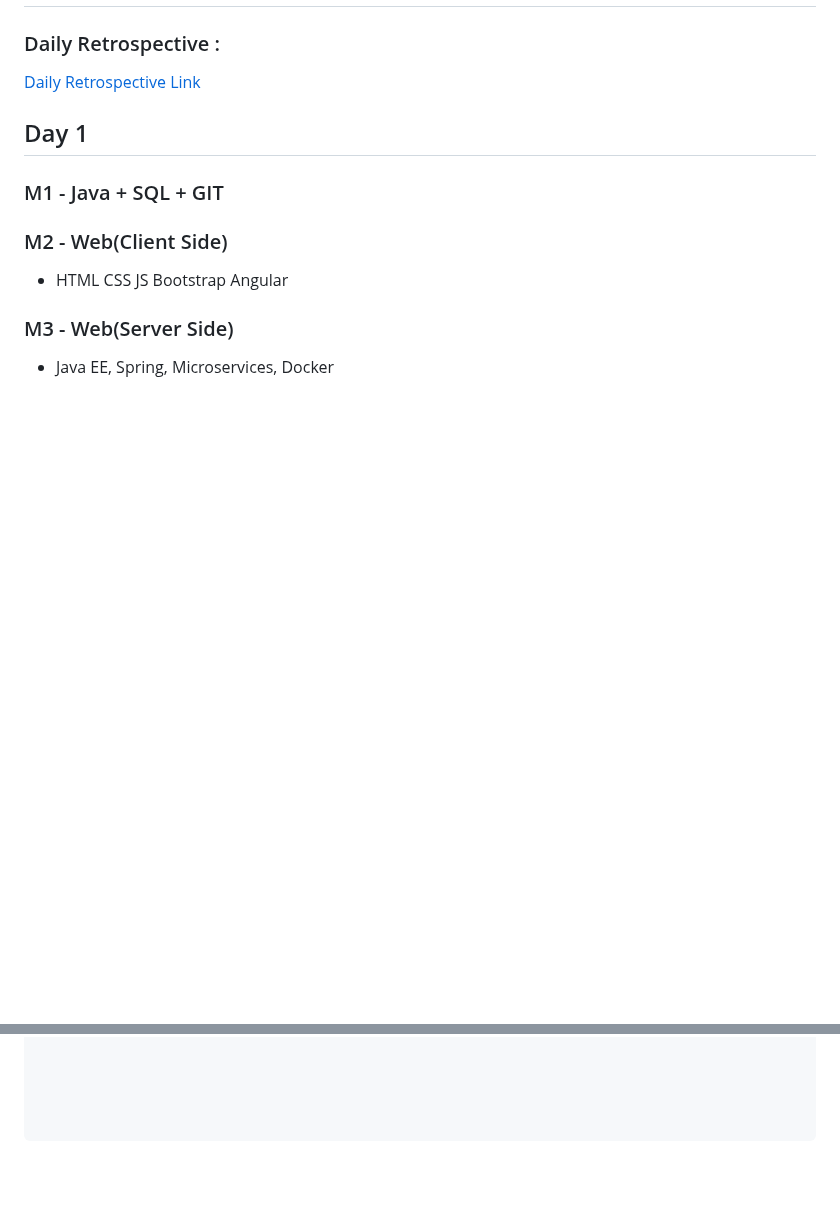
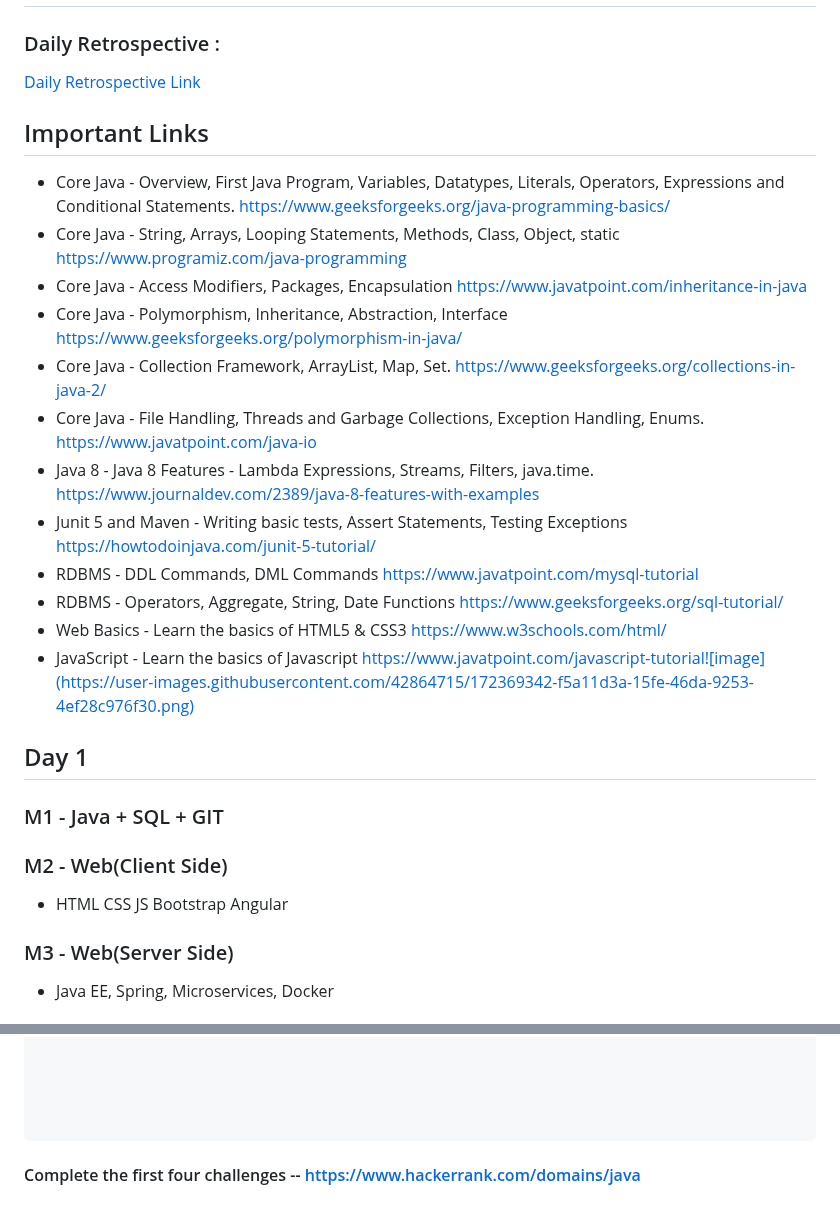
Before and after one commit to ramanujds/ust-global-2023, a Markdown page: README.md, 2 parts joined by grey strips. Drawn GitHub-style; blank space fills up the shorter version.

````diff
--- a/README.md
+++ b/README.md
@@ -3,6 +3,20 @@
 ### Daily Retrospective :
 [Daily Retrospective Link](https://docs.google.com/spreadsheets/d/1DgLWccxLu-BuvyqDJ_PL5fd0zRw89hK3RPiH1JZooW4/edit?usp=sharing)
 
+## Important Links
+
+* Core Java - Overview, First Java Program, Variables, Datatypes, Literals, Operators, Expressions and Conditional Statements.		https://www.geeksforgeeks.org/java-programming-basics/
+* Core Java - String, Arrays, Looping Statements, Methods, Class, Object, static		https://www.programiz.com/java-programming
+* Core Java - Access Modifiers, Packages, Encapsulation		https://www.javatpoint.com/inheritance-in-java
+* Core Java - Polymorphism, Inheritance, Abstraction, Interface		https://www.geeksforgeeks.org/polymorphism-in-java/
+* Core Java - Collection Framework, ArrayList, Map, Set.		https://www.geeksforgeeks.org/collections-in-java-2/
+* Core Java - File Handling, Threads and Garbage Collections, Exception Handling, Enums.		https://www.javatpoint.com/java-io
+* Java 8 - Java 8 Features - Lambda Expressions, Streams, Filters, java.time.		https://www.journaldev.com/2389/java-8-features-with-examples
+* Junit 5 and Maven - Writing basic tests, Assert Statements, Testing Exceptions		https://howtodoinjava.com/junit-5-tutorial/
+* RDBMS - DDL Commands, DML Commands		https://www.javatpoint.com/mysql-tutorial
+* RDBMS - Operators, Aggregate, String, Date Functions		https://www.geeksforgeeks.org/sql-tutorial/
+* Web Basics - Learn the basics of HTML5 & CSS3		https://www.w3schools.com/html/
+* JavaScript - Learn the basics of Javascript		https://www.javatpoint.com/javascript-tutorial![image](https://user-images.githubusercontent.com/42864715/172369342-f5a11d3a-15fe-46da-9253-4ef28c976f30.png)
 
 
 ## Day 1
@@ -634,3 +648,5 @@ String email = "rohit12@yahoo.com";
 
 
 ```
+
+#### Complete the first four challenges -- https://www.hackerrank.com/domains/java
````
